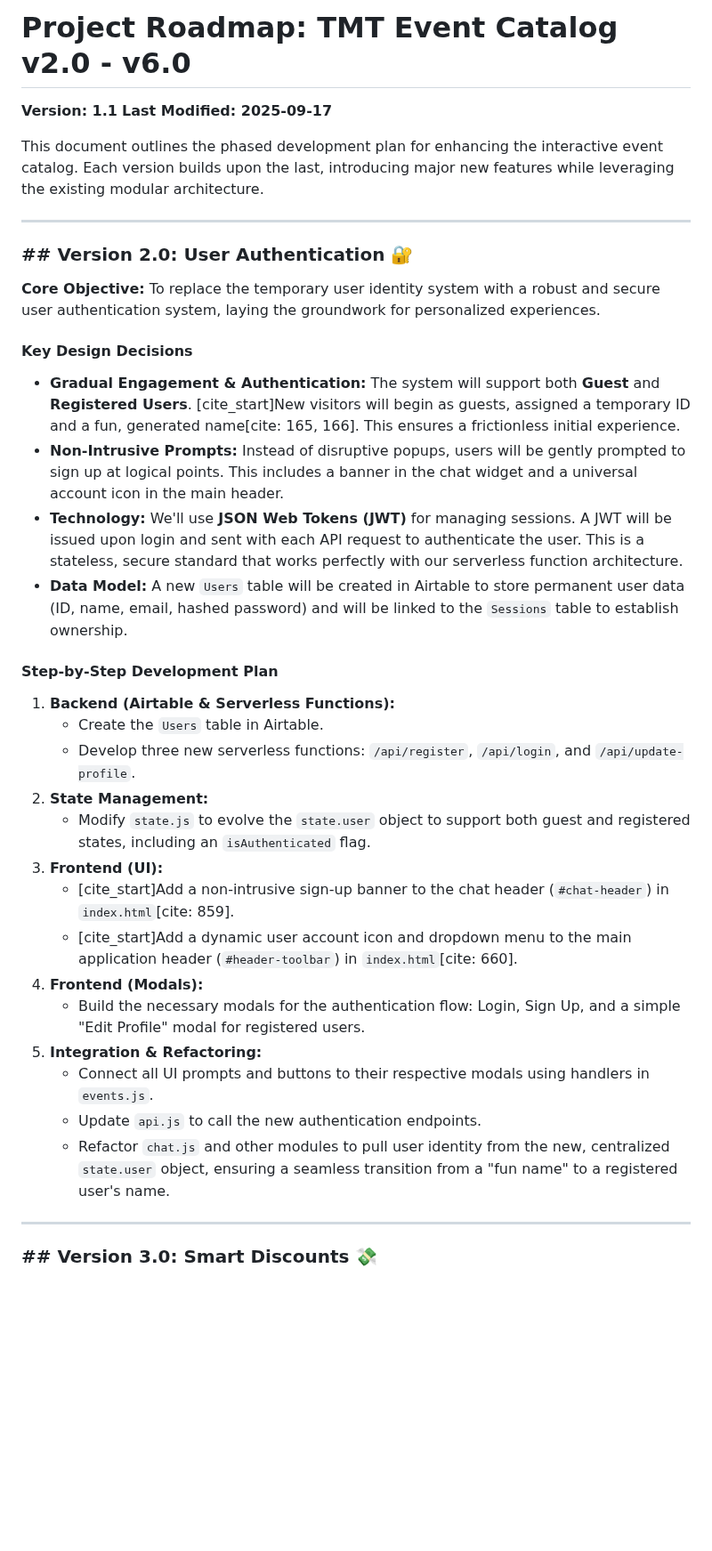
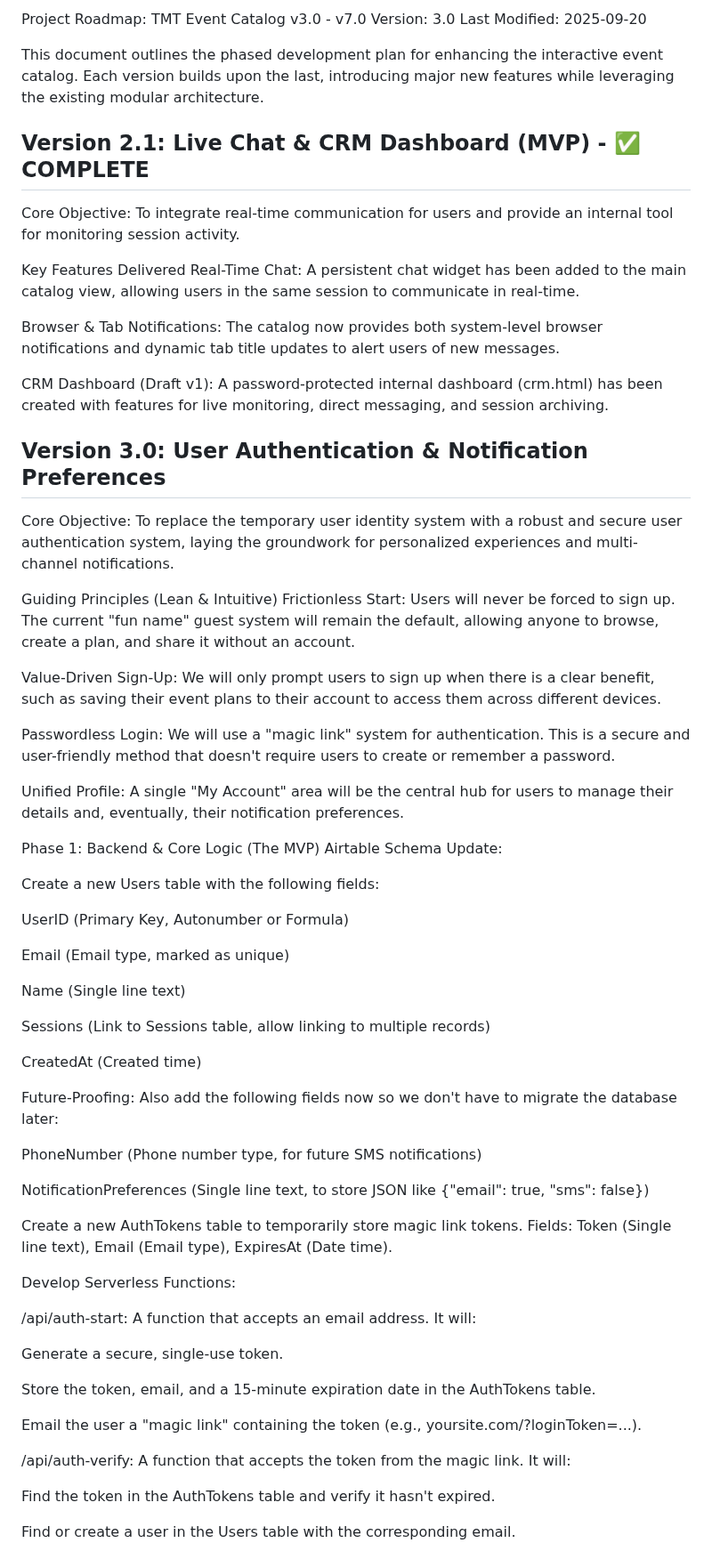
Before and after one commit to tylermystery/builder, a Markdown page: ROADMAP.md, the part around one of its changes. Shown at 89% size. Rendered like a GitHub page; blank space fills up the shorter version.

```diff
--- a/ROADMAP.md
+++ b/ROADMAP.md
@@ -1,39 +1,67 @@
-# Project Roadmap: TMT Event Catalog v2.0 - v6.0
-
-**Version: 1.1**
-**Last Modified: 2025-09-17**
+Project Roadmap: TMT Event Catalog v3.0 - v7.0
+Version: 3.0
+Last Modified: 2025-09-20
 
 This document outlines the phased development plan for enhancing the interactive event catalog. Each version builds upon the last, introducing major new features while leveraging the existing modular architecture.
 
----
+## Version 2.1: Live Chat & CRM Dashboard (MVP) - ✅ COMPLETE
+Core Objective: To integrate real-time communication for users and provide an internal tool for monitoring session activity.
 
-### ## Version 2.0: User Authentication 🔐
+Key Features Delivered
+Real-Time Chat: A persistent chat widget has been added to the main catalog view, allowing users in the same session to communicate in real-time.
 
-**Core Objective:** To replace the temporary user identity system with a robust and secure user authentication system, laying the groundwork for personalized experiences.
+Browser & Tab Notifications: The catalog now provides both system-level browser notifications and dynamic tab title updates to alert users of new messages.
 
-#### **Key Design Decisions**
-* **Gradual Engagement & Authentication:** The system will support both **Guest** and **Registered Users**. [cite_start]New visitors will begin as guests, assigned a temporary ID and a fun, generated name[cite: 165, 166]. This ensures a frictionless initial experience.
-* **Non-Intrusive Prompts:** Instead of disruptive popups, users will be gently prompted to sign up at logical points. This includes a banner in the chat widget and a universal account icon in the main header.
-* **Technology:** We'll use **JSON Web Tokens (JWT)** for managing sessions. A JWT will be issued upon login and sent with each API request to authenticate the user. This is a stateless, secure standard that works perfectly with our serverless function architecture.
-* **Data Model:** A new `Users` table will be created in Airtable to store permanent user data (ID, name, email, hashed password) and will be linked to the `Sessions` table to establish ownership.
+CRM Dashboard (Draft v1): A password-protected internal dashboard (crm.html) has been created with features for live monitoring, direct messaging, and session archiving.
 
-#### **Step-by-Step Development Plan**
-1.  **Backend (Airtable & Serverless Functions):**
-    * Create the `Users` table in Airtable.
-    * Develop three new serverless functions: `/api/register`, `/api/login`, and `/api/update-profile`.
-2.  **State Management:**
-    * Modify `state.js` to evolve the `state.user` object to support both guest and registered states, including an `isAuthenticated` flag.
-3.  **Frontend (UI):**
-    * [cite_start]Add a non-intrusive sign-up banner to the chat header (`#chat-header`) in `index.html`[cite: 859].
-    * [cite_start]Add a dynamic user account icon and dropdown menu to the main application header (`#header-toolbar`) in `index.html`[cite: 660].
-4.  **Frontend (Modals):**
-    * Build the necessary modals for the authentication flow: Login, Sign Up, and a simple "Edit Profile" modal for registered users.
-5.  **Integration & Refactoring:**
-    * Connect all UI prompts and buttons to their respective modals using handlers in `events.js`.
-    * Update `api.js` to call the new authentication endpoints.
-    * Refactor `chat.js` and other modules to pull user identity from the new, centralized `state.user` object, ensuring a seamless transition from a "fun name" to a registered user's name.
+## Version 3.0: User Authentication & Notification Preferences
+Core Objective: To replace the temporary user identity system with a robust and secure user authentication system, laying the groundwork for personalized experiences and multi-channel notifications.
 
----
+Guiding Principles (Lean & Intuitive)
+Frictionless Start: Users will never be forced to sign up. The current "fun name" guest system will remain the default, allowing anyone to browse, create a plan, and share it without an account.
 
-### ## Version 3.0: Smart Discounts 💸
+Value-Driven Sign-Up: We will only prompt users to sign up when there is a clear benefit, such as saving their event plans to their account to access them across different devices.
 
+Passwordless Login: We will use a "magic link" system for authentication. This is a secure and user-friendly method that doesn't require users to create or remember a password.
+
+Unified Profile: A single "My Account" area will be the central hub for users to manage their details and, eventually, their notification preferences.
+
+Phase 1: Backend & Core Logic (The MVP)
+Airtable Schema Update:
+
+Create a new Users table with the following fields:
+
+UserID (Primary Key, Autonumber or Formula)
+
+Email (Email type, marked as unique)
+
+Name (Single line text)
+
+Sessions (Link to Sessions table, allow linking to multiple records)
+
+CreatedAt (Created time)
+
+Future-Proofing: Also add the following fields now so we don't have to migrate the database later:
+
+PhoneNumber (Phone number type, for future SMS notifications)
+
+NotificationPreferences (Single line text, to store JSON like {"email": true, "sms": false})
+
+Create a new AuthTokens table to temporarily store magic link tokens. Fields: Token (Single line text), Email (Email type), ExpiresAt (Date time).
+
+Develop Serverless Functions:
+
+/api/auth-start: A function that accepts an email address. It will:
+
+Generate a secure, single-use token.
+
+Store the token, email, and a 15-minute expiration date in the AuthTokens table.
+
+Email the user a "magic link" containing the token (e.g., yoursite.com/?loginToken=...).
+
+/api/auth-verify: A function that accepts the token from the magic link. It will:
+
+Find the token in the AuthTokens table and verify it hasn't expired.
+
+Find or create a user in the Users table with the corresponding email.
+
```
Also changed, not shown: other parts of ROADMAP.md (+32 -0 lines).
